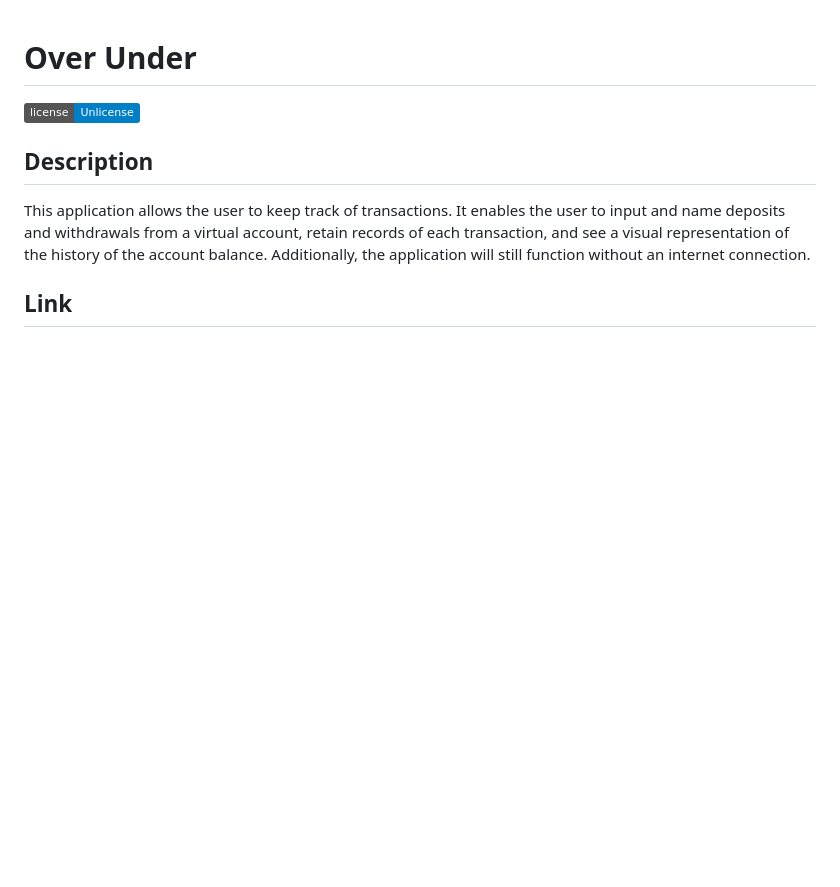
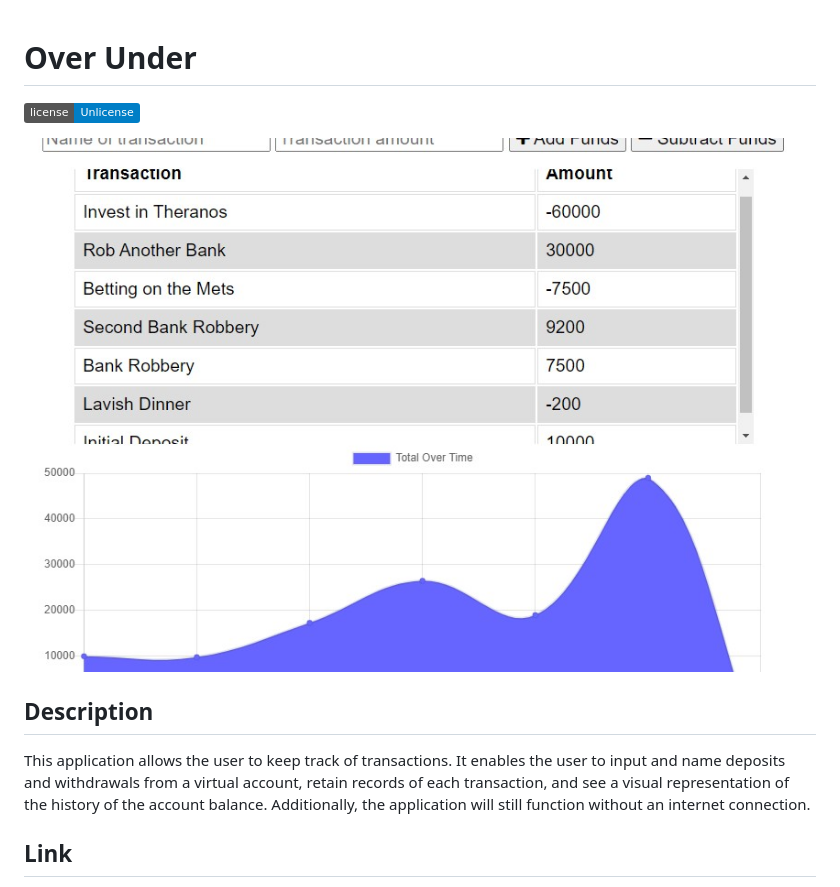
Before and after one commit to cabralwilliams/over-under, a Markdown page: README.md, the part around the change printed below. Drawn GitHub-style; pictures changed too: assets/images/budget_image1.jpg (added); badges without logos; blank space fills up the shorter version.

Commit message:
screenshot and Heroku link added to readme

```diff
--- a/README.md
+++ b/README.md
@@ -1,6 +1,8 @@
 # Over Under
 
   [![License: Unlicense](https://img.shields.io/badge/license-Unlicense-blue.svg)](http://unlicense.org/)
+
+  ![Gotta Get That Money](./assets/images/budget_image1.jpg)
 
   ## Description
   This application allows the user to keep track of transactions.  It enables the user to input and name deposits and withdrawals from a virtual account, retain records of each transaction, and see a visual representation of the history of the account balance.  Additionally, the application will still function without an internet connection.
```
Also changed, not shown: other parts of README.md (+1 -1 lines).
